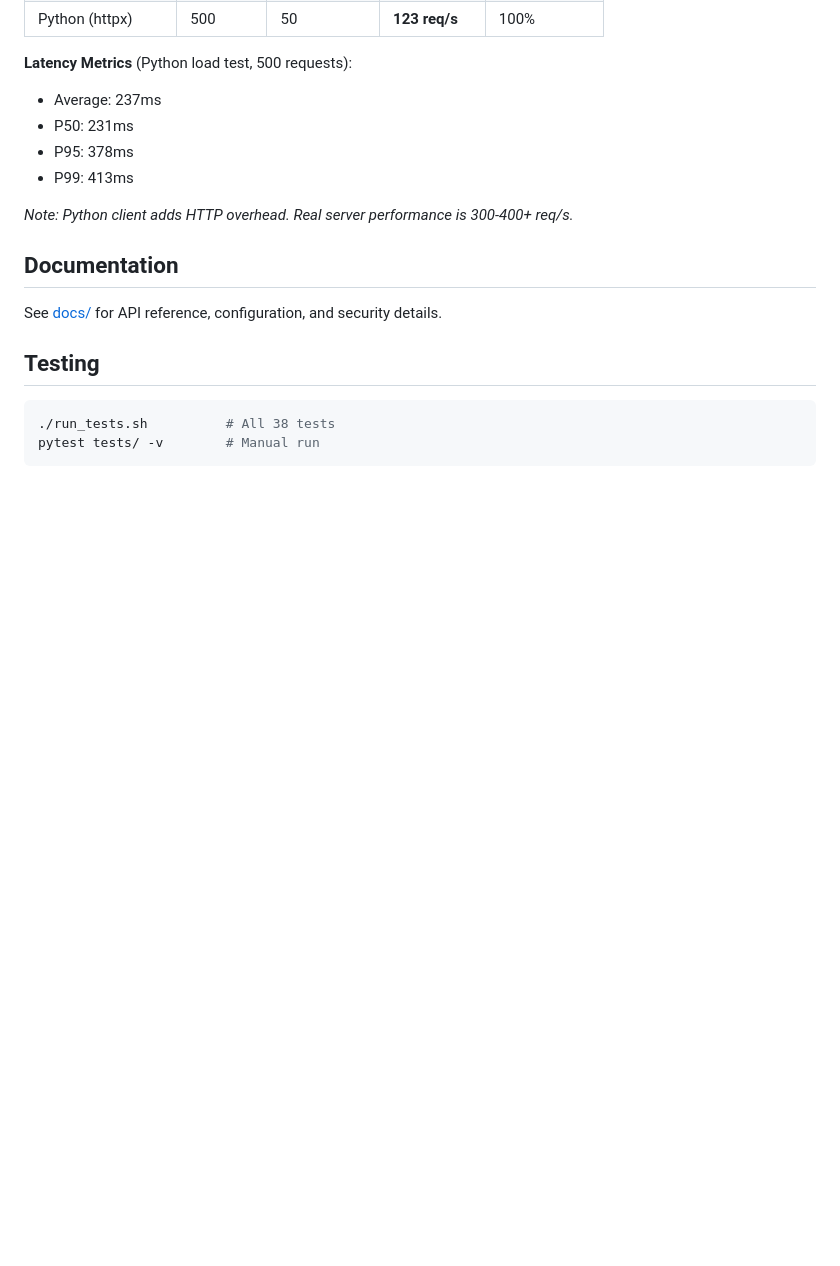
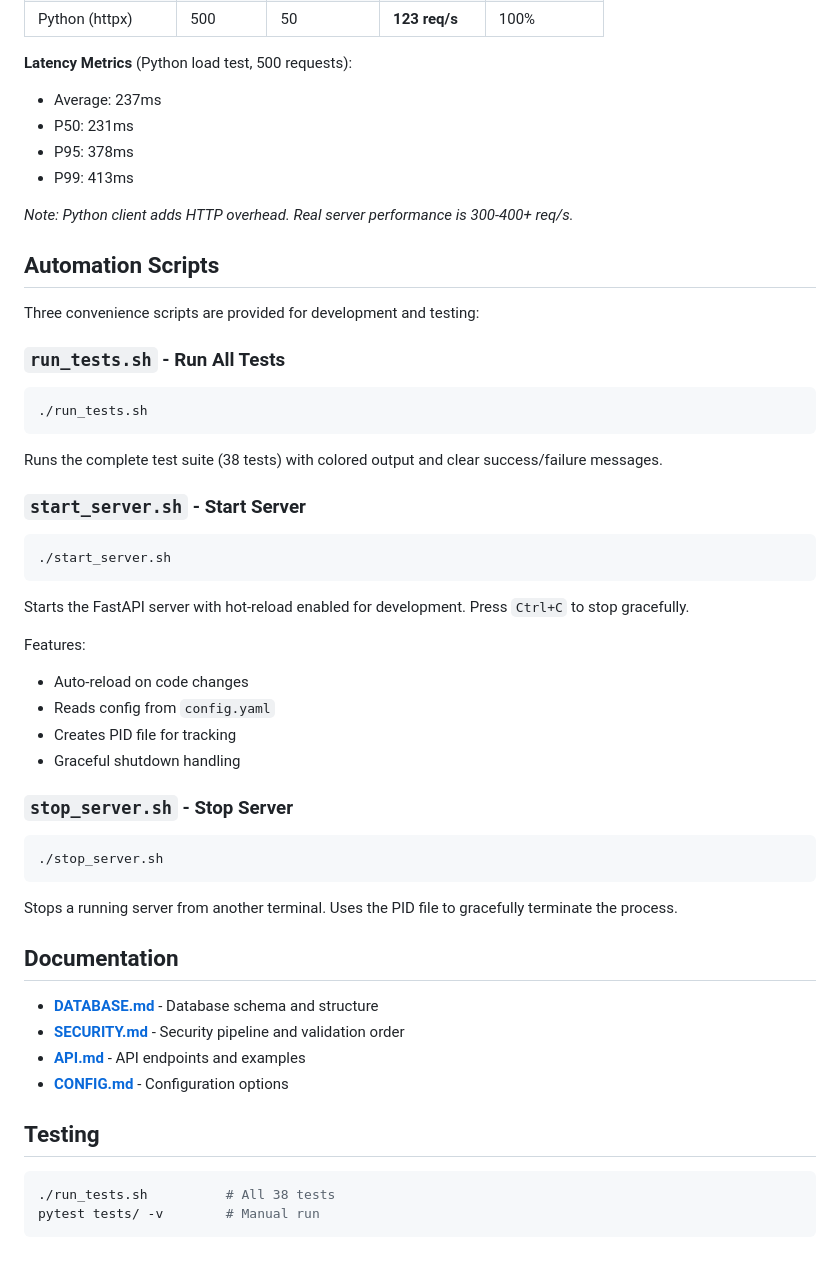
Before and after one commit to CodeSSRockMan/http-lookup-service, a Markdown page: README.md, the part around the change. GitHub-like rendering; blank space fills up the shorter version.

````diff
--- a/README.md
+++ b/README.md
@@ -99,9 +99,47 @@ Recent load test results on a standard development machine:
 
 *Note: Python client adds HTTP overhead. Real server performance is 300-400+ req/s.*
 
+## Automation Scripts
+
+Three convenience scripts are provided for development and testing:
+
+### `run_tests.sh` - Run All Tests
+
+```bash
+./run_tests.sh
+```
+
+Runs the complete test suite (38 tests) with colored output and clear success/failure messages.
+
+### `start_server.sh` - Start Server
+
+```bash
+./start_server.sh
+```
+
+Starts the FastAPI server with hot-reload enabled for development. Press `Ctrl+C` to stop gracefully.
+
+Features:
+
+- Auto-reload on code changes
+- Reads config from `config.yaml`
+- Creates PID file for tracking
+- Graceful shutdown handling
+
+### `stop_server.sh` - Stop Server
+
+```bash
+./stop_server.sh
+```
+
+Stops a running server from another terminal. Uses the PID file to gracefully terminate the process.
+
 ## Documentation
 
-See [docs/](docs/) for API reference, configuration, and security details.
+- **[DATABASE.md](docs/DATABASE.md)** - Database schema and structure
+- **[SECURITY.md](docs/SECURITY.md)** - Security pipeline and validation order
+- **[API.md](docs/API.md)** - API endpoints and examples
+- **[CONFIG.md](docs/CONFIG.md)** - Configuration options
 
 ## Testing
 
````
Also changed, not shown: docs/DATABASE.md (added, +305 -0 lines), docs/SECURITY.md (+0 -6 lines).
